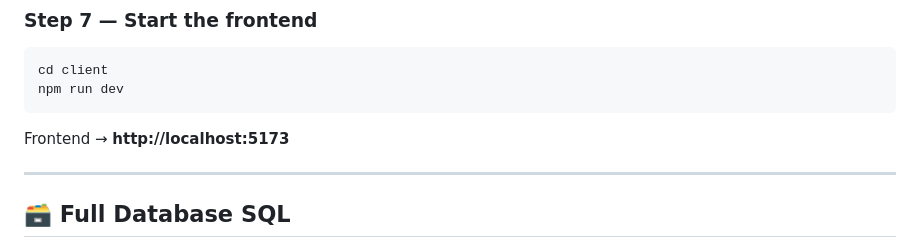
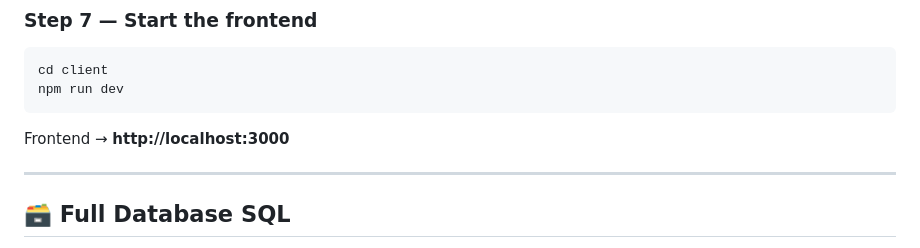
Before and after one commit to mdrakib719/neoscode, a Markdown page: README.md, the part around the change. Drawn GitHub-style.

````diff
--- a/README.md
+++ b/README.md
@@ -407,7 +407,7 @@ cd client
 npm run dev
 ```
 
-Frontend → **http://localhost:5173**
+Frontend → **http://localhost:3000**
 
 ---
 
````
